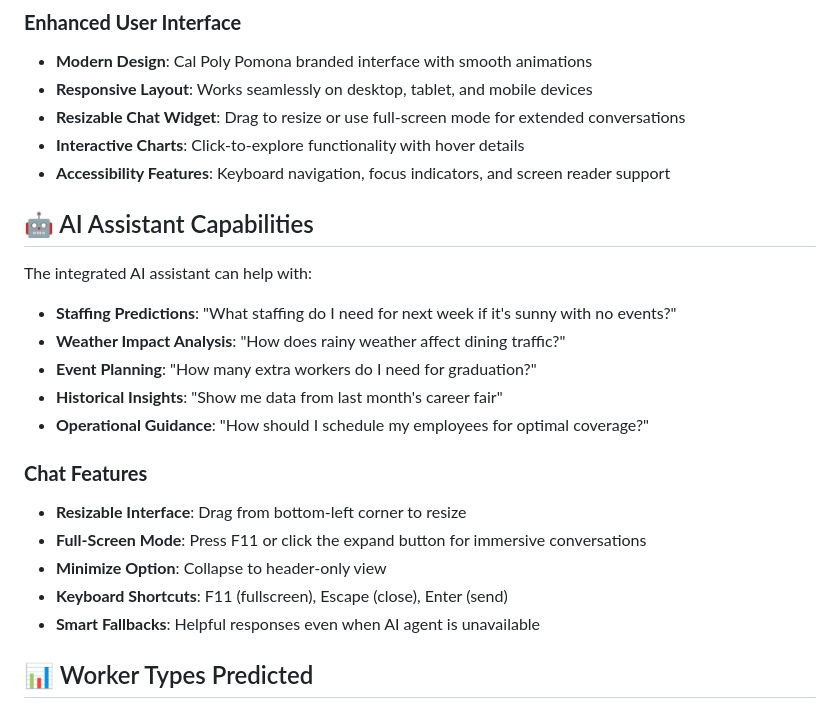
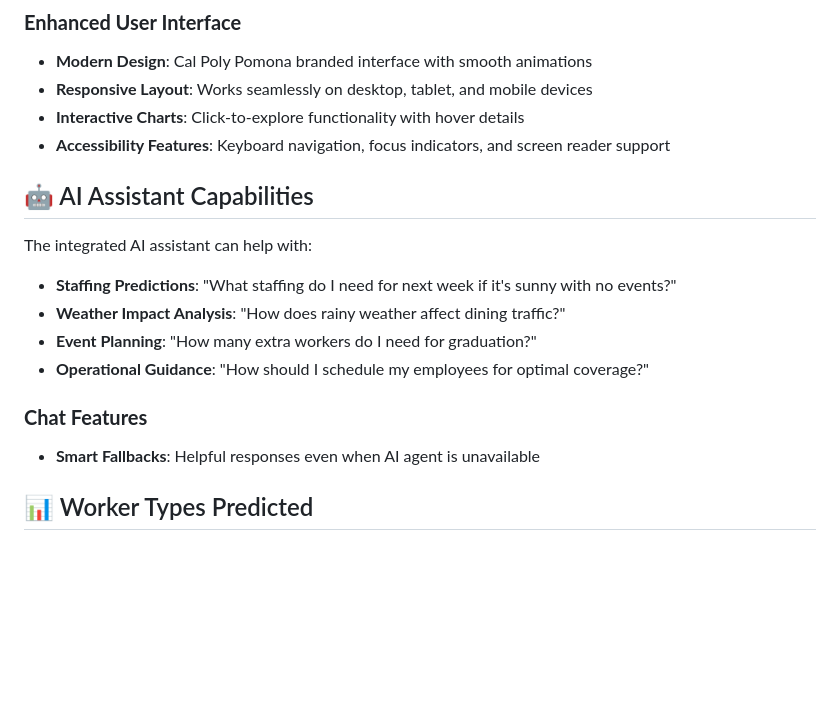
Before and after one commit to Danielmart02/Team16-hours-of-operation, a Markdown page: README.md, the part around the change. GitHub-like rendering; blank space fills up the shorter version.

```diff
--- a/README.md
+++ b/README.md
@@ -21,7 +21,6 @@ A sophisticated web-based dashboard for predicting staffing requirements at Cal
 ### **Enhanced User Interface**
 - **Modern Design**: Cal Poly Pomona branded interface with smooth animations
 - **Responsive Layout**: Works seamlessly on desktop, tablet, and mobile devices
-- **Resizable Chat Widget**: Drag to resize or use full-screen mode for extended conversations
 - **Interactive Charts**: Click-to-explore functionality with hover details
 - **Accessibility Features**: Keyboard navigation, focus indicators, and screen reader support
 
@@ -32,14 +31,9 @@ The integrated AI assistant can help with:
 - **Staffing Predictions**: "What staffing do I need for next week if it's sunny with no events?"
 - **Weather Impact Analysis**: "How does rainy weather affect dining traffic?"
 - **Event Planning**: "How many extra workers do I need for graduation?"
-- **Historical Insights**: "Show me data from last month's career fair"
 - **Operational Guidance**: "How should I schedule my employees for optimal coverage?"
 
 ### **Chat Features**
-- **Resizable Interface**: Drag from bottom-left corner to resize
-- **Full-Screen Mode**: Press F11 or click the expand button for immersive conversations
-- **Minimize Option**: Collapse to header-only view
-- **Keyboard Shortcuts**: F11 (fullscreen), Escape (close), Enter (send)
 - **Smart Fallbacks**: Helpful responses even when AI agent is unavailable
 
 ## 📊 Worker Types Predicted
```
